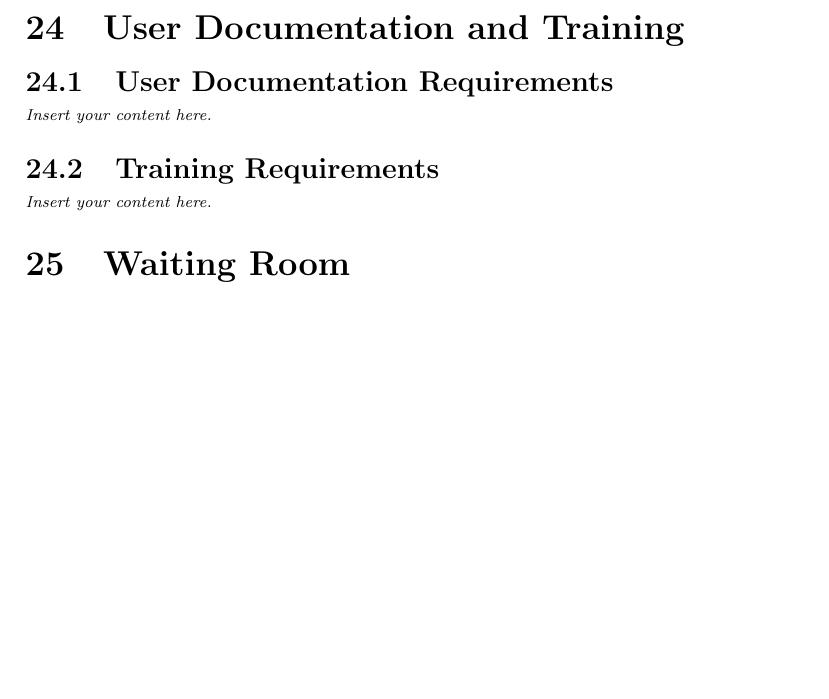
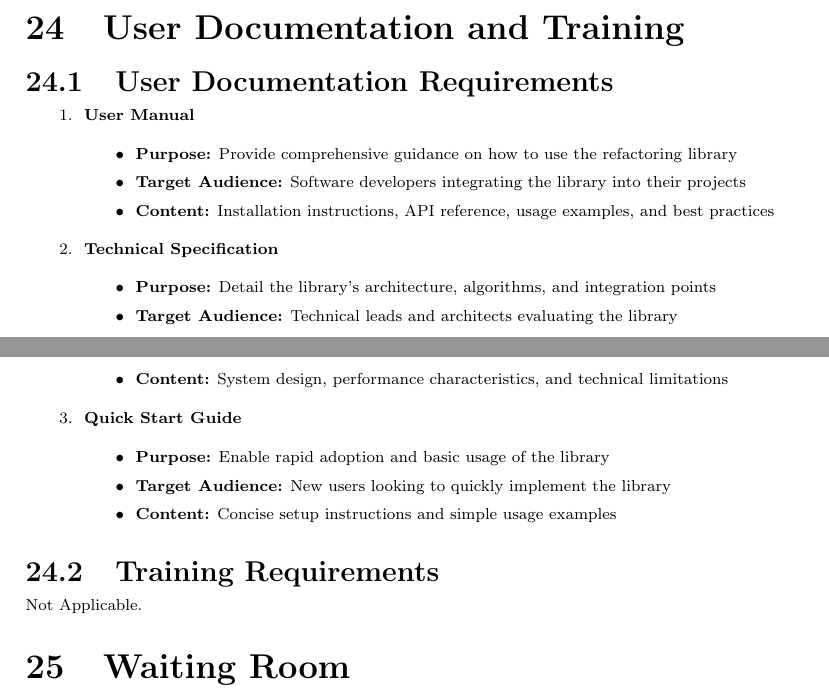
Before and after one commit to ssm-lab/capstone--source-code-optimizer, a LaTeX document (docs/SRS/SRS.tex): part of page 26 of 28 before the commit and two parts of pages 26 and 27 of 28 after it, the two joined at a grey line, cut so that both start at the same text, the shorter picture padded with empty space. Compiled offline with pdfLaTeX.

Commit message:
[DELIVERABLE 2] SRS: User Documentation and Training Requirements (#95)

```diff
--- a/docs/SRS/SRS.tex
+++ b/docs/SRS/SRS.tex
@@ -730,9 +730,31 @@ The planning of the development phases is based on the deliverables submissions
 \lips
 \section{User Documentation and Training}
 \subsection{User Documentation Requirements}
-\lips
+\begin{enumerate}
+  \item \textbf{User Manual}
+  \begin{itemize}
+      \item \textbf{Purpose:} Provide comprehensive guidance on how to use the refactoring library
+      \item \textbf{Target Audience:} Software developers integrating the library into their projects
+      \item \textbf{Content:} Installation instructions, API reference, usage examples, and best practices
+  \end{itemize}
+
+  \item \textbf{Technical Specification}
+  \begin{itemize}
+      \item \textbf{Purpose:} Detail the library's architecture, algorithms, and integration points
+      \item \textbf{Target Audience:} Technical leads and architects evaluating the library
+      \item \textbf{Content:} System design, performance characteristics, and technical limitations
+  \end{itemize}
+
+  \item \textbf{Quick Start Guide}
+  \begin{itemize}
+      \item \textbf{Purpose:} Enable rapid adoption and basic usage of the library
+      \item \textbf{Target Audience:} New users looking to quickly implement the library
+      \item \textbf{Content:} Concise setup instructions and simple usage examples
+  \end{itemize}
+\end{enumerate}
+
 \subsection{Training Requirements}
-\lips
+Not Applicable.
 
 \section{Waiting Room}
 \lips
```
